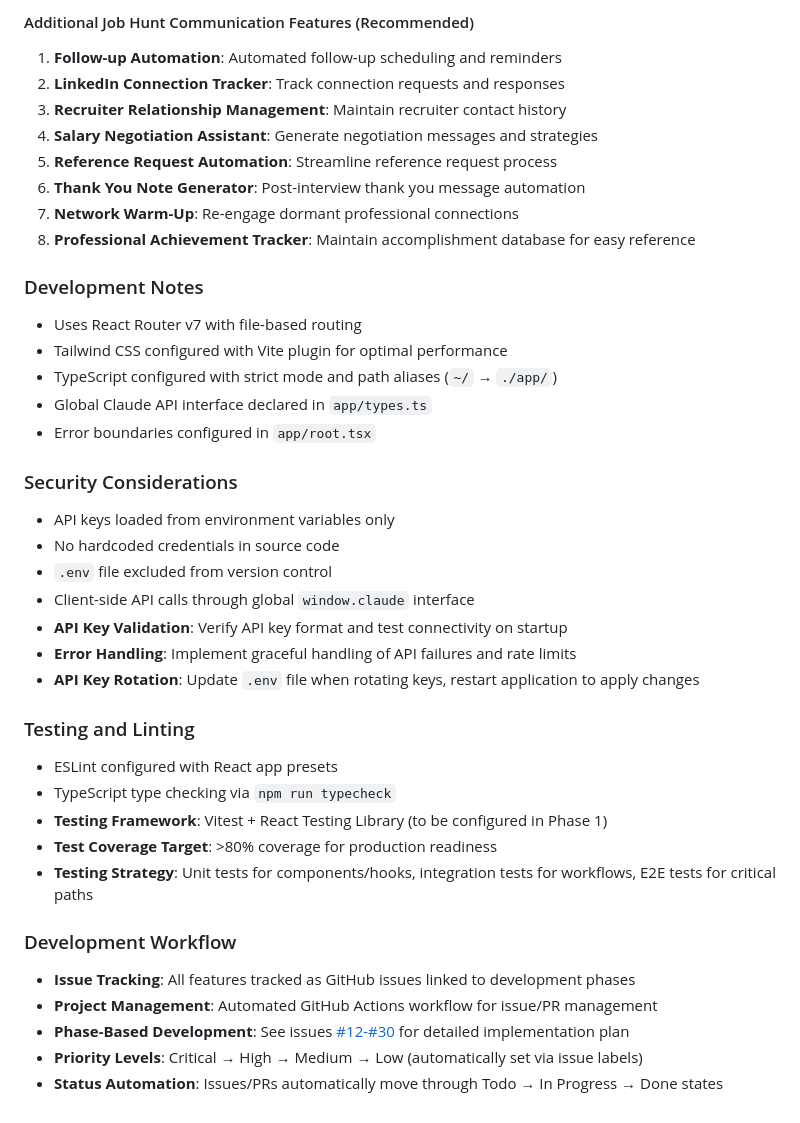
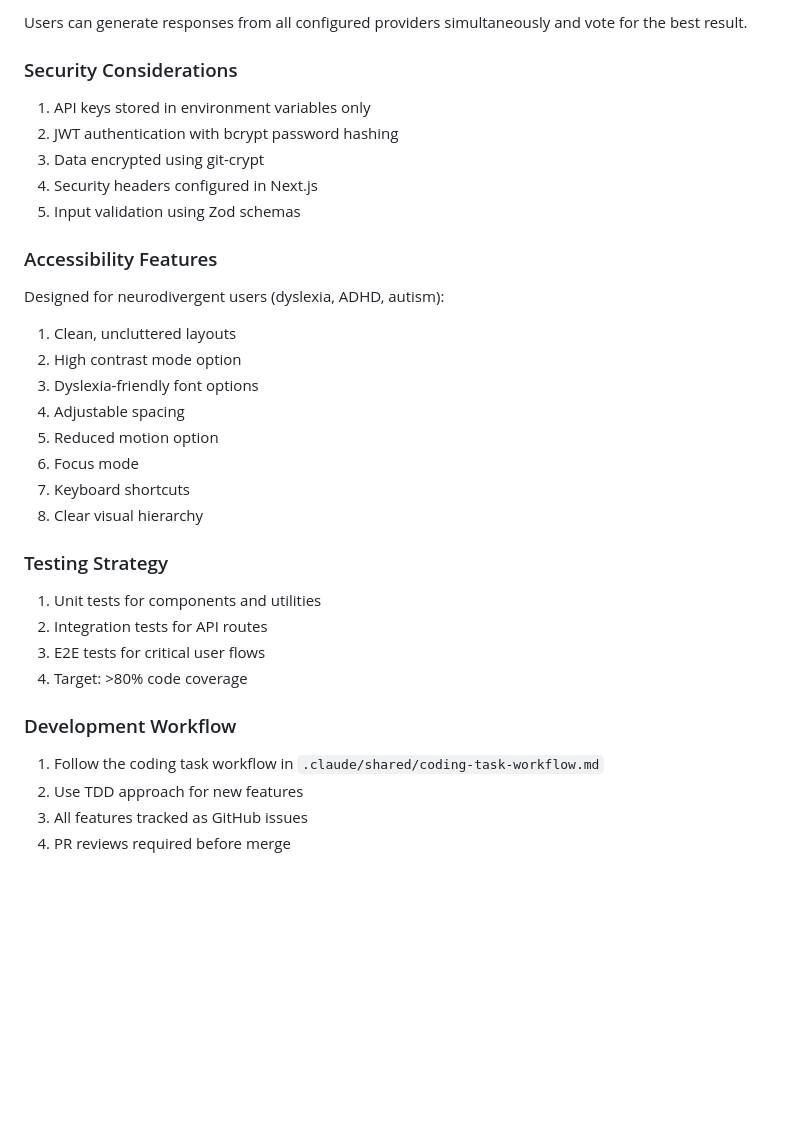
Before and after one commit to jaodsilv/ai-message-writer-assistant, a Markdown page: CLAUDE.md, the part around the change printed below. Rendered like a GitHub page; blank space fills up the shorter version.

```diff
--- a/CLAUDE.md
+++ b/CLAUDE.md
@@ -123,39 +120,36 @@ The application integrates with Anthropic's Claude API through a structured appr
-#### Additional Job Hunt Communication Features (Recommended)
-1. **Follow-up Automation**: Automated follow-up scheduling and reminders
-2. **LinkedIn Connection Tracker**: Track connection requests and responses
-3. **Recruiter Relationship Management**: Maintain recruiter contact history
-4. **Salary Negotiation Assistant**: Generate negotiation messages and strategies
-5. **Reference Request Automation**: Streamline reference request process
-6. **Thank You Note Generator**: Post-interview thank you message automation
-7. **Network Warm-Up**: Re-engage dormant professional connections
-8. **Professional Achievement Tracker**: Maintain accomplishment database for easy reference
-
-### Development Notes
-- Uses React Router v7 with file-based routing
-- Tailwind CSS configured with Vite plugin for optimal performance
-- TypeScript configured with strict mode and path aliases (`~/` → `./app/`)
-- Global Claude API interface declared in `app/types.ts`
-- Error boundaries configured in `app/root.tsx`
+Users can generate responses from all configured providers simultaneously and vote for the best result.
 
 ### Security Considerations
-- API keys loaded from environment variables only
-- No hardcoded credentials in source code
-- `.env` file excluded from version control
-- Client-side API calls through global `window.claude` interface
-- **API Key Validation**: Verify API key format and test connectivity on startup
-- **Error Handling**: Implement graceful handling of API failures and rate limits
-- **API Key Rotation**: Update `.env` file when rotating keys, restart application to apply changes
 
-### Testing and Linting
-- ESLint configured with React app presets
-- TypeScript type checking via `npm run typecheck`
-- **Testing Framework**: Vitest + React Testing Library (to be configured in Phase 1)
-- **Test Coverage Target**: >80% coverage for production readiness
-- **Testing Strategy**: Unit tests for components/hooks, integration tests for workflows, E2E tests for critical paths
+1. API keys stored in environment variables only
+2. JWT authentication with bcrypt password hashing
+3. Data encrypted using git-crypt
+4. Security headers configured in Next.js
+5. Input validation using Zod schemas
+
+### Accessibility Features
+
+Designed for neurodivergent users (dyslexia, ADHD, autism):
+
+1. Clean, uncluttered layouts
+2. High contrast mode option
+3. Dyslexia-friendly font options
+4. Adjustable spacing
+5. Reduced motion option
+6. Focus mode
+7. Keyboard shortcuts
+8. Clear visual hierarchy
+
+### Testing Strategy
+
+1. Unit tests for components and utilities
+2. Integration tests for API routes
+3. E2E tests for critical user flows
+4. Target: >80% code coverage
 
 ### Development Workflow
-- **Issue Tracking**: All features tracked as GitHub issues linked to development phases
-- **Project Management**: Automated GitHub Actions workflow for issue/PR management
-- **Phase-Based Development**: See issues [#12-#30](https://github.com/jaodsilv/ai-message-writer-assistant/issues) for detailed implementation plan
-- **Priority Levels**: Critical → High → Medium → Low (automatically set via issue labels)
-- **Status Automation**: Issues/PRs automatically move through Todo → In Progress → Done states
+
+1. Follow the coding task workflow in `.claude/shared/coding-task-workflow.md`
+2. Use TDD approach for new features
+3. All features tracked as GitHub issues
+4. PR reviews required before merge
```
Also changed, not shown: other parts of CLAUDE.md (+89 -92 lines).
